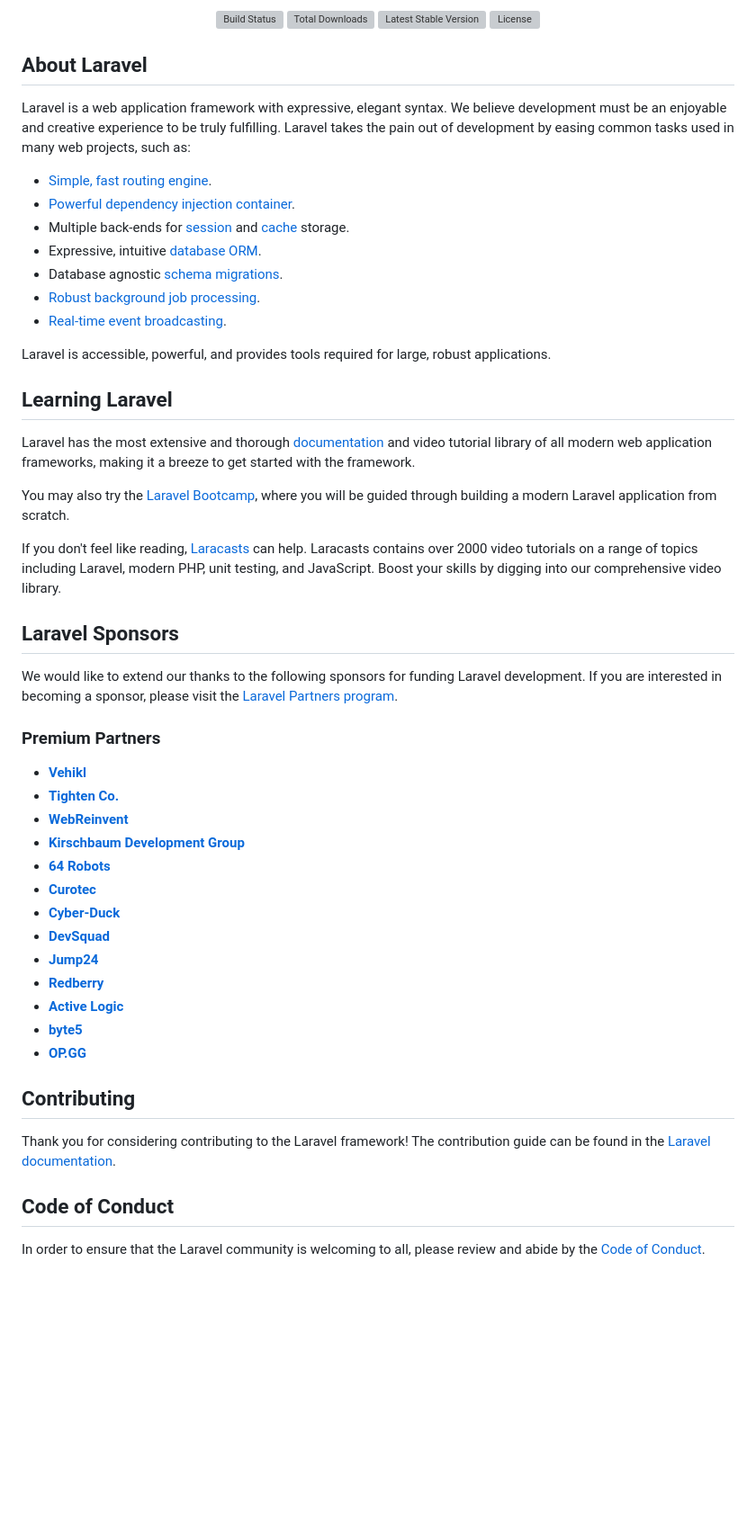
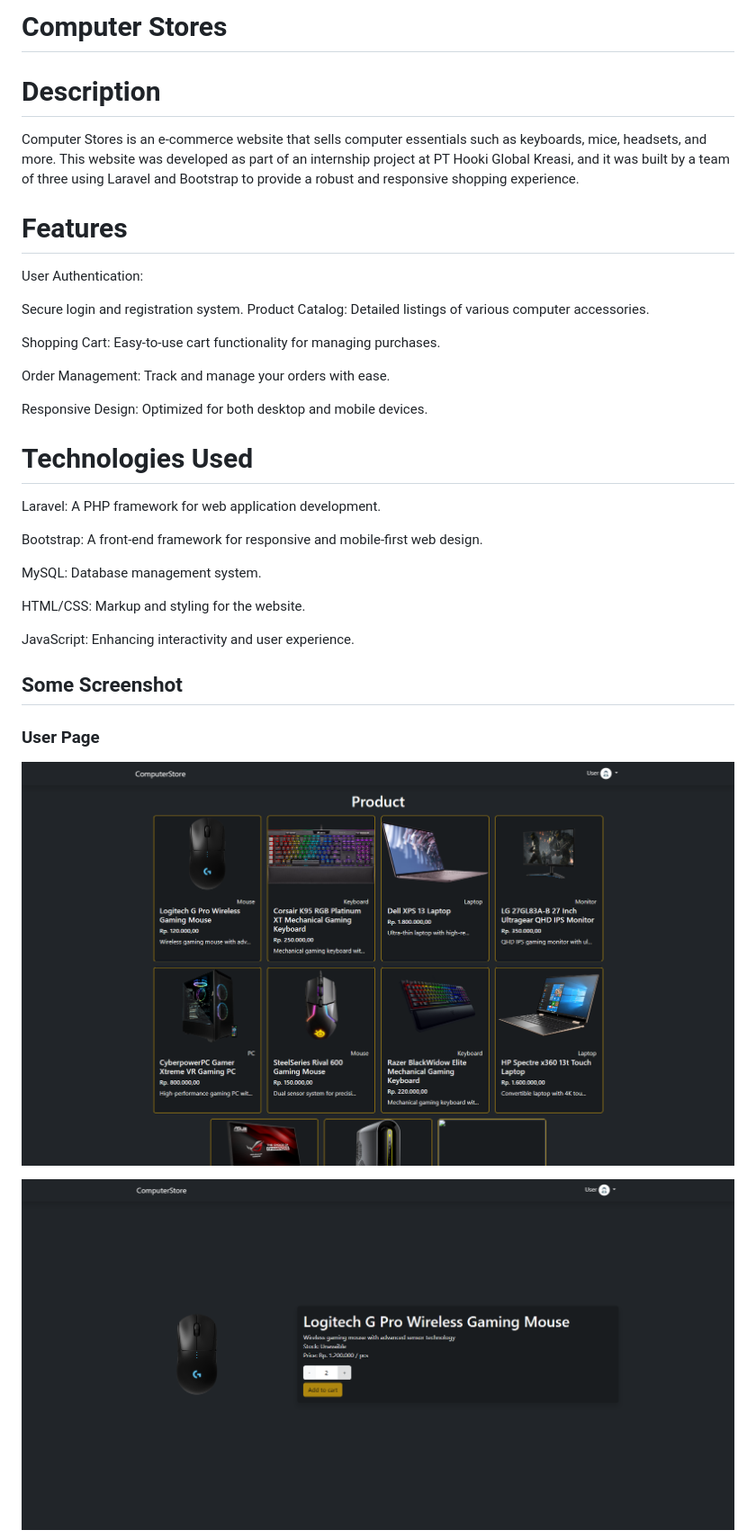
Before and after one commit to Gungcakra/ComputerStore, a Markdown page: README.md, the part around the change printed below. Shown: that part at 90% size. GitHub-like rendering; pictures changed too: public/img/page/user.png (added), public/img/page/userseeproduct.png (added); blank space fills up the shorter version; grey boxes are pictures that could not be loaded.

```diff
--- a/README.md
+++ b/README.md
@@ -2,58 +1,38 @@
 
-<p align="center">
-<a href="https://github.com/laravel/framework/actions"><img src="https://github.com/laravel/framework/workflows/tests/badge.svg" alt="Build Status"></a>
-<a href="https://packagist.org/packages/laravel/framework"><img src="https://img.shields.io/packagist/dt/laravel/framework" alt="Total Downloads"></a>
-<a href="https://packagist.org/packages/laravel/framework"><img src="https://img.shields.io/packagist/v/laravel/framework" alt="Latest Stable Version"></a>
-<a href="https://packagist.org/packages/laravel/framework"><img src="https://img.shields.io/packagist/l/laravel/framework" alt="License"></a>
-</p>
+# Computer Stores
+# Description
+Computer Stores is an e-commerce website that sells computer essentials such as keyboards, mice, headsets, and more. This website was developed as part of an internship project at PT Hooki Global Kreasi, and it was built by a team of three using Laravel and Bootstrap to provide a robust and responsive shopping experience.
 
-## About Laravel
+# Features
+User Authentication:
 
-Laravel is a web application framework with expressive, elegant syntax. We believe development must be an enjoyable and creative experience to be truly fulfilling. Laravel takes the pain out of development by easing common tasks used in many web projects, such as:
+Secure login and registration system.
+Product Catalog: Detailed listings of various computer accessories.
 
-- [Simple, fast routing engine](https://laravel.com/docs/routing).
-- [Powerful dependency injection container](https://laravel.com/docs/container).
-- Multiple back-ends for [session](https://laravel.com/docs/session) and [cache](https://laravel.com/docs/cache) storage.
-- Expressive, intuitive [database ORM](https://laravel.com/docs/eloquent).
-- Database agnostic [schema migrations](https://laravel.com/docs/migrations).
-- [Robust background job processing](https://laravel.com/docs/queues).
-- [Real-time event broadcasting](https://laravel.com/docs/broadcasting).
 
-Laravel is accessible, powerful, and provides tools required for large, robust applications.
+Shopping Cart: Easy-to-use cart functionality for managing purchases.
 
-## Learning Laravel
 
-Laravel has the most extensive and thorough [documentation](https://laravel.com/docs) and video tutorial library of all modern web application frameworks, making it a breeze to get started with the framework.
+Order Management: Track and manage your orders with ease.
 
-You may also try the [Laravel Bootcamp](https://bootcamp.laravel.com), where you will be guided through building a modern Laravel application from scratch.
+Responsive Design: Optimized for both desktop and mobile devices.
 
-If you don't feel like reading, [Laracasts](https://laracasts.com) can help. Laracasts contains over 2000 video tutorials on a range of topics including Laravel, modern PHP, unit testing, and JavaScript. Boost your skills by digging into our comprehensive video library.
+# Technologies Used
+Laravel: A PHP framework for web application development.
 
-## Laravel Sponsors
+Bootstrap: A front-end framework for responsive and mobile-first web design.
 
-We would like to extend our thanks to the following sponsors for funding Laravel development. If you are interested in becoming a sponsor, please visit the [Laravel Partners program](https://partners.laravel.com).
+MySQL: Database management system.
 
-### Premium Partners
+HTML/CSS: Markup and styling for the website.
 
-- **[Vehikl](https://vehikl.com/)**
-- **[Tighten Co.](https://tighten.co)**
-- **[WebReinvent](https://webreinvent.com/)**
-- **[Kirschbaum Development Group](https://kirschbaumdevelopment.com)**
-- **[64 Robots](https://64robots.com)**
-- **[Curotec](https://www.curotec.com/services/technologies/laravel/)**
-- **[Cyber-Duck](https://cyber-duck.co.uk)**
-- **[DevSquad](https://devsquad.com/hire-laravel-developers)**
-- **[Jump24](https://jump24.co.uk)**
-- **[Redberry](https://redberry.international/laravel/)**
-- **[Active Logic](https://activelogic.com)**
-- **[byte5](https://byte5.de)**
-- **[OP.GG](https://op.gg)**
+JavaScript: Enhancing interactivity and user experience.
 
-## Contributing
 
-Thank you for considering contributing to the Laravel framework! The contribution guide can be found in the [Laravel documentation](https://laravel.com/docs/contributions).
 
-## Code of Conduct
+## Some Screenshot
+### User Page
+![App Screenshot](/public/img/page/user.png)
 
-In order to ensure that the Laravel community is welcoming to all, please review and abide by the [Code of Conduct](https://laravel.com/docs/contributions#code-of-conduct).
+![App Screenshot](/public/img/page/userseeproduct.png)
 
```
Also changed, not shown: other parts of README.md (+4 -5 lines), public/img/page/admin.png (added), public/img/page/adminorder.png (added), public/img/page/usercart.png (added).
